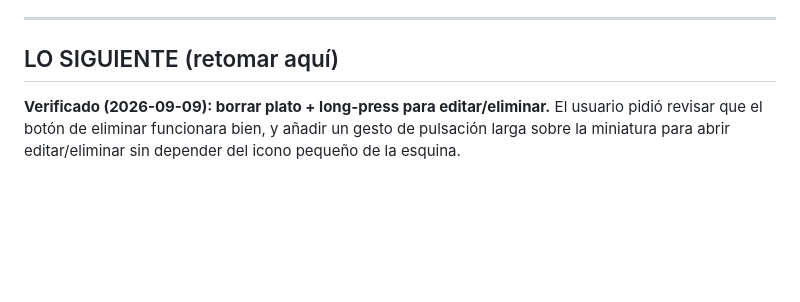
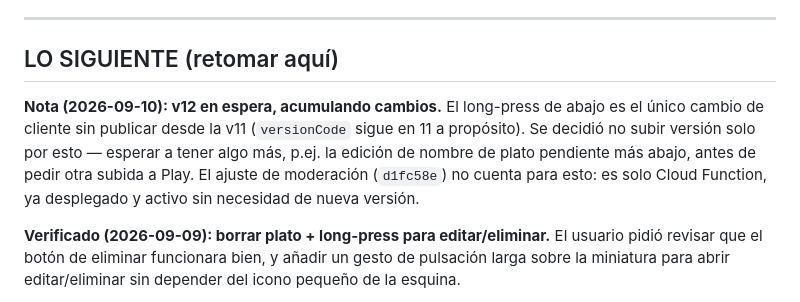
Before and after one commit to sdelapenya/FoodRanker, a Markdown page: docs/HANDOFF.md, the part around the change. Rendered like a GitHub page; blank space fills up the shorter version.

Commit message:
Handoff: v12 en espera, acumulando cambios antes de subir
El long-press es el único cambio de cliente sin publicar desde la
v11 (decisión explícita: esperar a tener algo más, como la edición
de nombre de plato pendiente, antes de pedir otra subida a Play).

Co-Authored-By: Claude Sonnet 5 <noreply@anthropic.com>

```diff
--- a/docs/HANDOFF.md
+++ b/docs/HANDOFF.md
@@ -14,6 +14,12 @@ El 2026-08-04 se mergeó una rama del servidor que divergía 13 commits (10 conf
 ---
 
 ## LO SIGUIENTE (retomar aquí)
+
+**Nota (2026-09-10): v12 en espera, acumulando cambios.** El long-press de abajo es el único
+cambio de cliente sin publicar desde la v11 (`versionCode` sigue en 11 a propósito). Se decidió
+no subir versión solo por esto — esperar a tener algo más, p.ej. la edición de nombre de plato
+pendiente más abajo, antes de pedir otra subida a Play. El ajuste de moderación (`d1fc58e`) no
+cuenta para esto: es solo Cloud Function, ya desplegado y activo sin necesidad de nueva versión.
 
 **Verificado (2026-09-09): borrar plato + long-press para editar/eliminar.** El usuario pidió
 revisar que el botón de eliminar funcionara bien, y añadir un gesto de pulsación larga sobre
```
